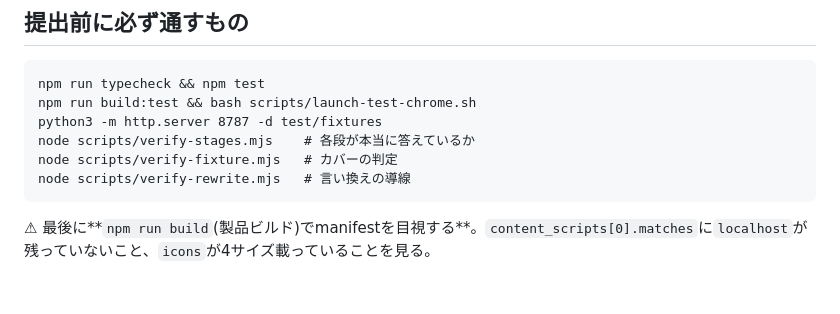
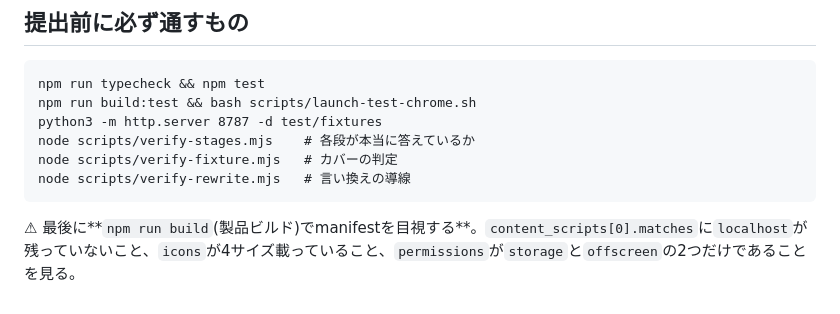
Before and after one commit to jun-uen0/no-beef, a Markdown page: docs/store-submission.md, the part around the change. Drawn GitHub-style.

Commit message:
docs: keep nativeMessaging out of the first release
Decided rather than deferred: the first submission is M3 and stops
there. The bridge is off by default, but the permission still has to be
explained to review, and a first release is a bad place to spend that.
M4 lands in a later version.

Co-Authored-By: Claude Opus 5 (1M context) <noreply@anthropic.com>

````diff
--- a/docs/store-submission.md
+++ b/docs/store-submission.md
@@ -38,4 +38,4 @@ node scripts/verify-fixture.mjs   # カバーの判定
 node scripts/verify-rewrite.mjs   # 言い換えの導線
 ```
 
-⚠ 最後に**`npm run build`(製品ビルド)でmanifestを目視する**。`content_scripts[0].matches`に`localhost`が残っていないこと、`icons`が4サイズ載っていることを見る。
+⚠ 最後に**`npm run build`(製品ビルド)でmanifestを目視する**。`content_scripts[0].matches`に`localhost`が残っていないこと、`icons`が4サイズ載っていること、`permissions`が`storage`と`offscreen`の2つだけであることを見る。
````
